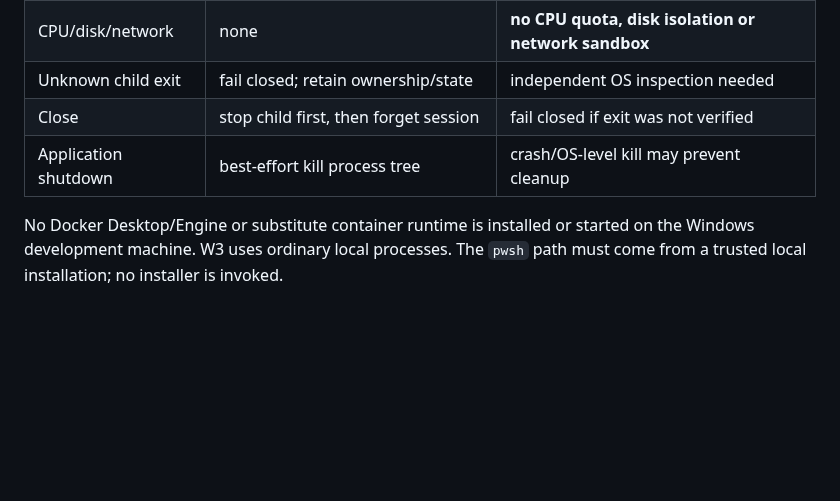
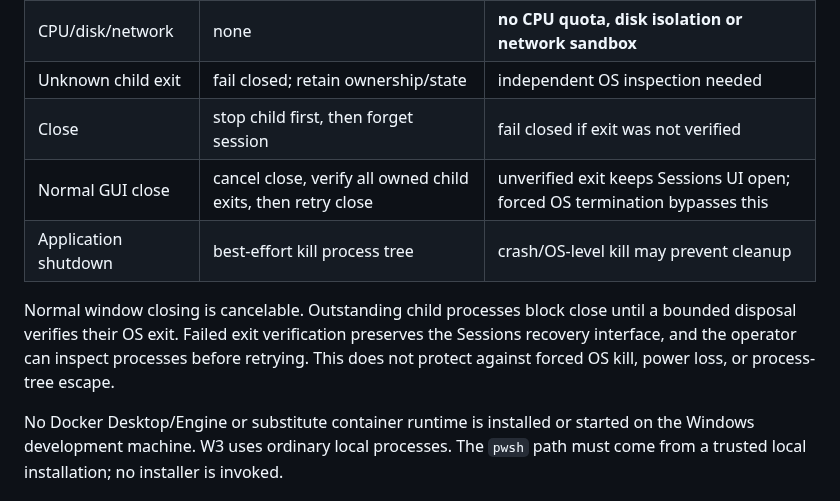
Before and after one commit to SemperSupra/suprachat, a Markdown page: docs/w3-supervised-terminal-lifecycle.md, the part around the change. GitHub-like rendering; blank space fills up the shorter version.

Commit message:
docs(#19): close cancellation and retained child custody for normal GUI shutdown

```diff
--- a/docs/w3-supervised-terminal-lifecycle.md
+++ b/docs/w3-supervised-terminal-lifecycle.md
@@ -40,7 +40,13 @@ operators must independently trust the binary provenance.
 | CPU/disk/network | none | **no CPU quota, disk isolation or network sandbox** |
 | Unknown child exit | fail closed; retain ownership/state | independent OS inspection needed |
 | Close | stop child first, then forget session | fail closed if exit was not verified |
+| Normal GUI close | cancel close, verify all owned child exits, then retry close | unverified exit keeps Sessions UI open; forced OS termination bypasses this |
 | Application shutdown | best-effort kill process tree | crash/OS-level kill may prevent cleanup |
+
+Normal window closing is cancelable. Outstanding child processes block close until
+a bounded disposal verifies their OS exit. Failed exit verification preserves the
+Sessions recovery interface, and the operator can inspect processes before retrying.
+This does not protect against forced OS kill, power loss, or process-tree escape.
 
 No Docker Desktop/Engine or substitute container runtime is installed or started
 on the Windows development machine. W3 uses ordinary local processes. The
```
